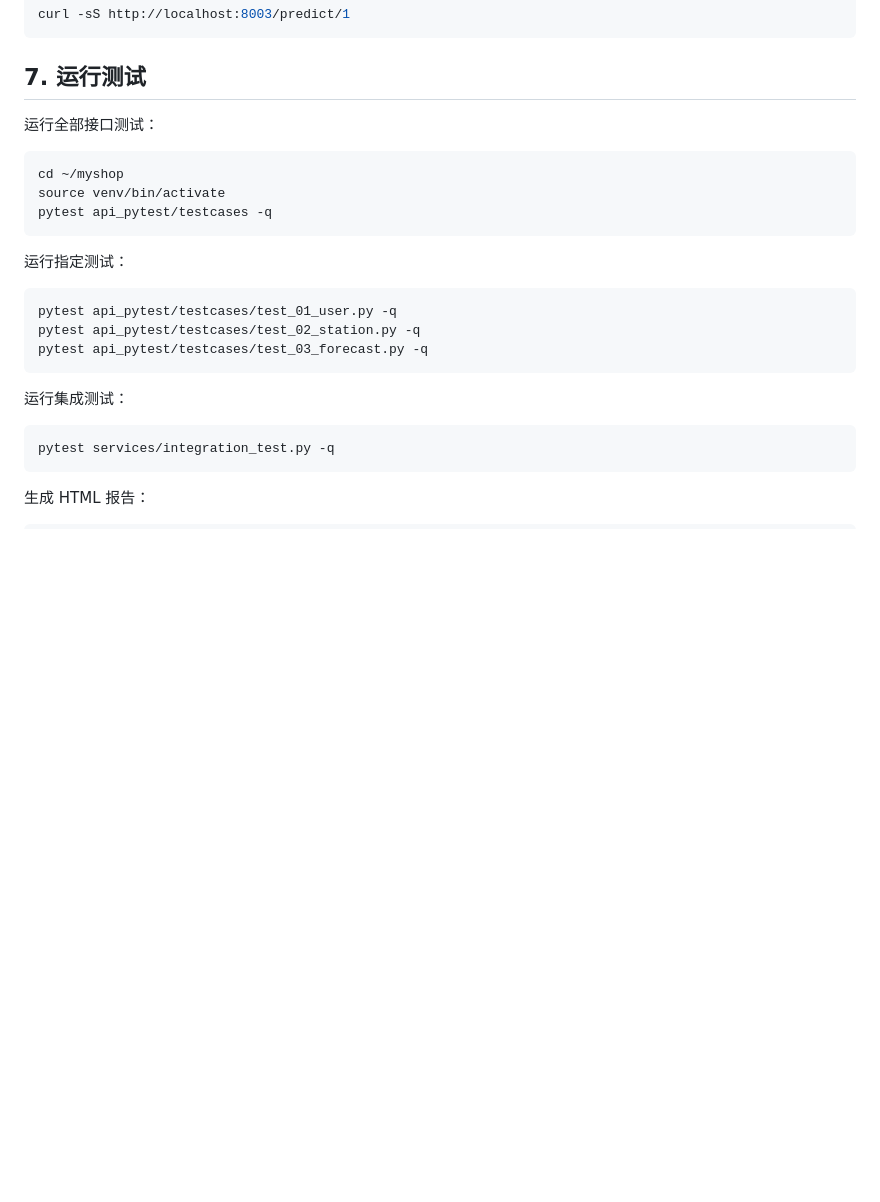
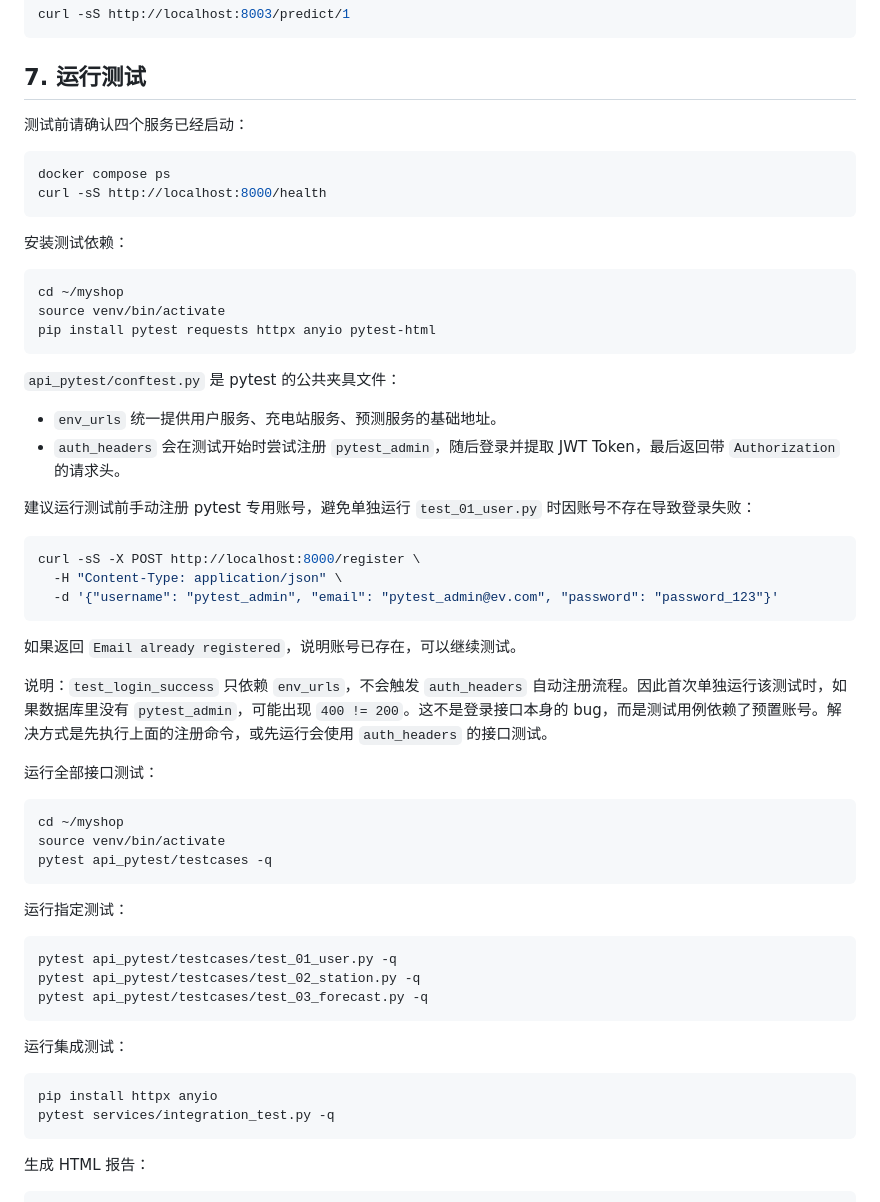
Before and after one commit to mmioline/ev-charging-load-forecasting, a Markdown page: README.md, the part around the change. GitHub-like rendering; blank space fills up the shorter version.

Commit message:
修改文案

````diff
--- a/README.md
+++ b/README.md
@@ -239,6 +239,38 @@ curl -sS http://localhost:8003/predict/1
 
 ## 7. 运行测试
 
+测试前请确认四个服务已经启动：
+
+```bash
+docker compose ps
+curl -sS http://localhost:8000/health
+```
+
+安装测试依赖：
+
+```bash
+cd ~/myshop
+source venv/bin/activate
+pip install pytest requests httpx anyio pytest-html
+```
+
+`api_pytest/conftest.py` 是 pytest 的公共夹具文件：
+
+- `env_urls` 统一提供用户服务、充电站服务、预测服务的基础地址。
+- `auth_headers` 会在测试开始时尝试注册 `pytest_admin`，随后登录并提取 JWT Token，最后返回带 `Authorization` 的请求头。
+
+建议运行测试前手动注册 pytest 专用账号，避免单独运行 `test_01_user.py` 时因账号不存在导致登录失败：
+
+```bash
+curl -sS -X POST http://localhost:8000/register \
+  -H "Content-Type: application/json" \
+  -d '{"username": "pytest_admin", "email": "pytest_admin@ev.com", "password": "password_123"}'
+```
+
+如果返回 `Email already registered`，说明账号已存在，可以继续测试。
+
+说明：`test_login_success` 只依赖 `env_urls`，不会触发 `auth_headers` 自动注册流程。因此首次单独运行该测试时，如果数据库里没有 `pytest_admin`，可能出现 `400 != 200`。这不是登录接口本身的 bug，而是测试用例依赖了预置账号。解决方式是先执行上面的注册命令，或先运行会使用 `auth_headers` 的接口测试。
+
 运行全部接口测试：
 
 ```bash
@@ -258,6 +290,7 @@ pytest api_pytest/testcases/test_03_forecast.py -q
 运行集成测试：
 
 ```bash
+pip install httpx anyio
 pytest services/integration_test.py -q
 ```
 
````
